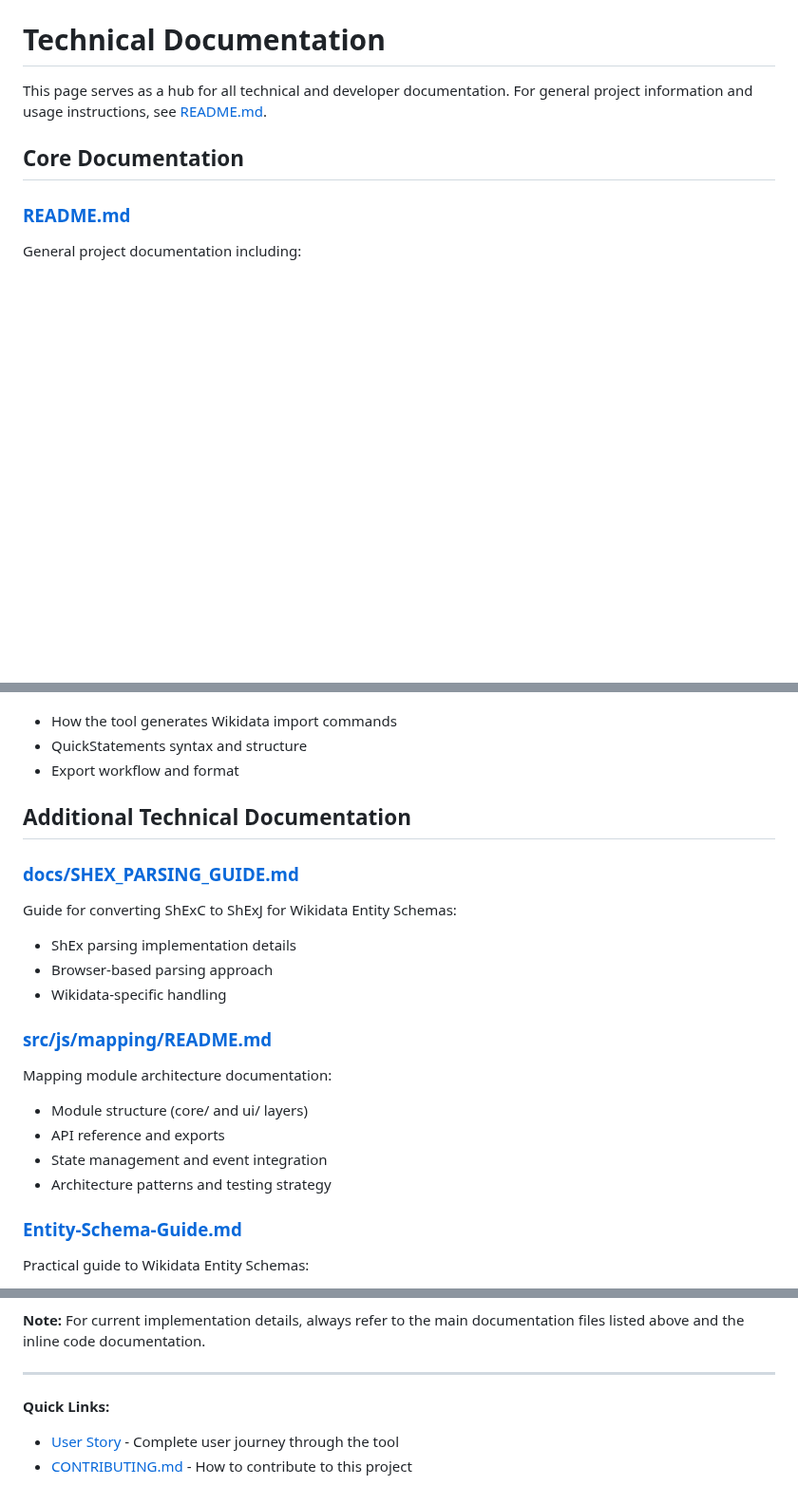
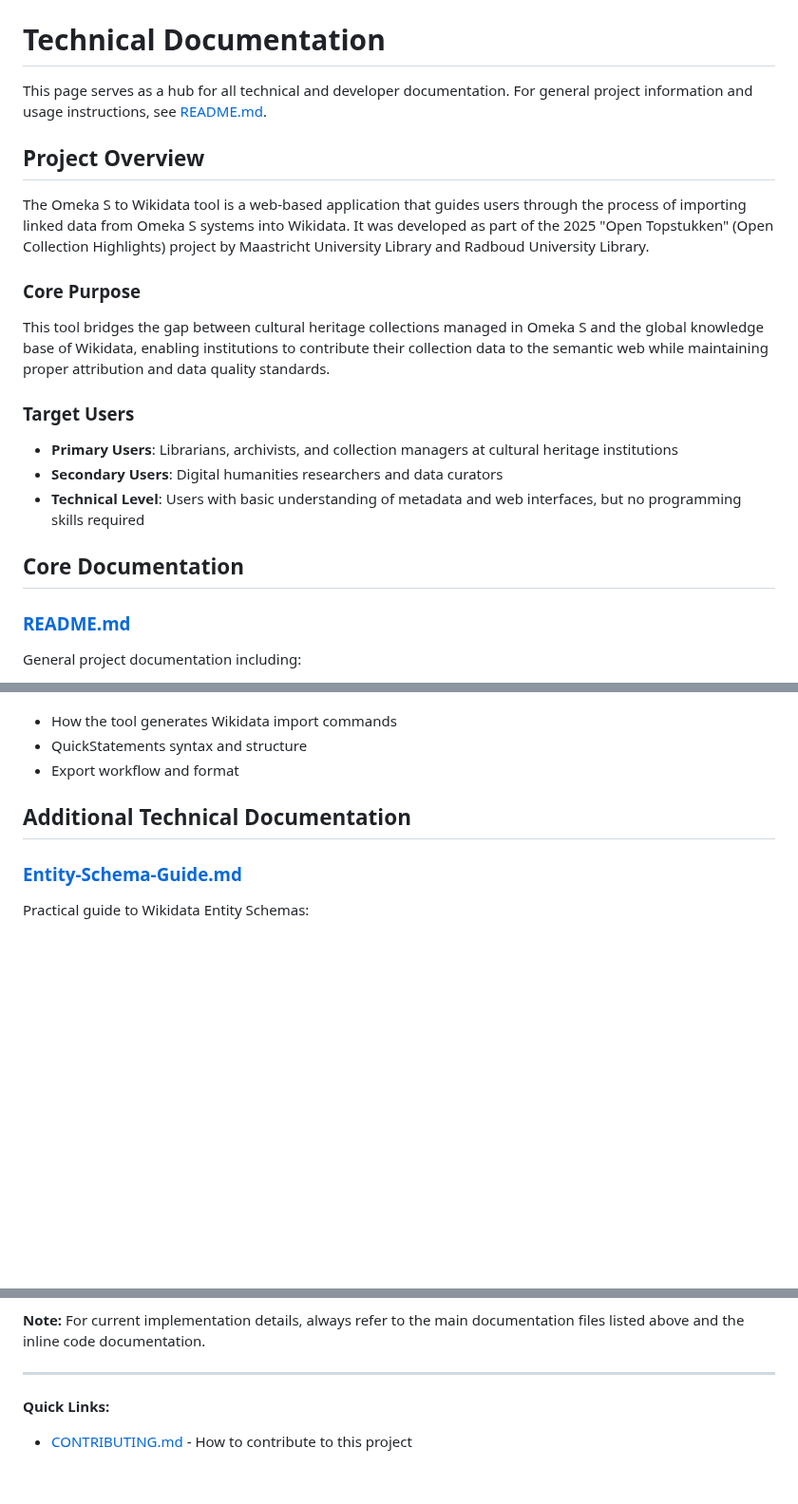
Before and after one commit to MaastrichtU-Library/omekas-to-wikidata, a Markdown page: DOCUMENTATION.md, 3 parts joined by grey strips. Shown at 95% size. Rendered like a GitHub page; blank space fills up the shorter version.

Commit message:
Move USER_STORY.md overview to DOCUMENTATION.md and remove USER_STORY.md

```diff
--- a/DOCUMENTATION.md
+++ b/DOCUMENTATION.md
@@ -1,6 +1,18 @@
 # Technical Documentation
 
 This page serves as a hub for all technical and developer documentation. For general project information and usage instructions, see [README.md](README.md).
+
+## Project Overview
+
+The Omeka S to Wikidata tool is a web-based application that guides users through the process of importing linked data from Omeka S systems into Wikidata. It was developed as part of the 2025 "Open Topstukken" (Open Collection Highlights) project by Maastricht University Library and Radboud University Library.
+
+### Core Purpose
+This tool bridges the gap between cultural heritage collections managed in Omeka S and the global knowledge base of Wikidata, enabling institutions to contribute their collection data to the semantic web while maintaining proper attribution and data quality standards.
+
+### Target Users
+- **Primary Users**: Librarians, archivists, and collection managers at cultural heritage institutions
+- **Secondary Users**: Digital humanities researchers and data curators
+- **Technical Level**: Users with basic understanding of metadata and web interfaces, but no programming skills required
 
 ## Core Documentation
 
@@ -41,19 +53,6 @@ QuickStatements export format reference:
 
 ## Additional Technical Documentation
 
-### [docs/SHEX_PARSING_GUIDE.md](docs/SHEX_PARSING_GUIDE.md)
-Guide for converting ShExC to ShExJ for Wikidata Entity Schemas:
-- ShEx parsing implementation details
-- Browser-based parsing approach
-- Wikidata-specific handling
-
-### [src/js/mapping/README.md](src/js/mapping/README.md)
-Mapping module architecture documentation:
-- Module structure (core/ and ui/ layers)
-- API reference and exports
-- State management and event integration
-- Architecture patterns and testing strategy
-
 ### [Entity-Schema-Guide.md](Entity-Schema-Guide.md)
 Practical guide to Wikidata Entity Schemas:
 - Understanding ShExC (Shape Expressions)
@@ -77,5 +76,4 @@ Key archived documents include:
 ---
 
 **Quick Links:**
-- [User Story](USER_STORY.md) - Complete user journey through the tool
 - [CONTRIBUTING.md](CONTRIBUTING.md) - How to contribute to this project
```
Also changed, not shown: USER_STORY.md (deleted, +0 -237 lines).
